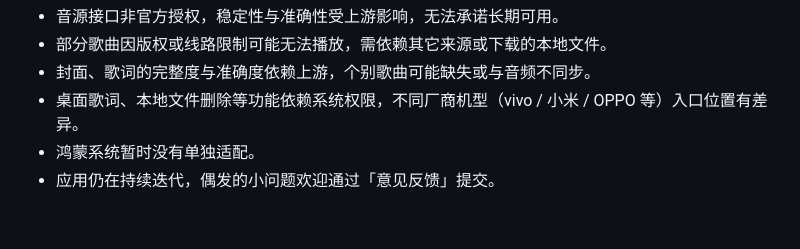
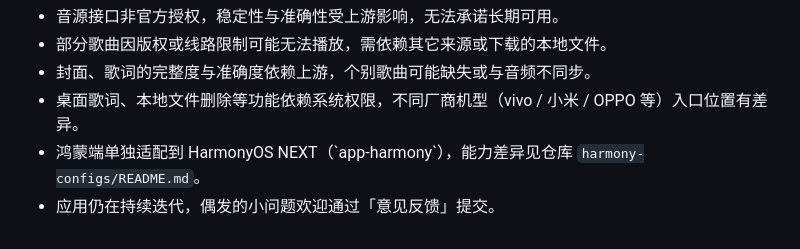
Before and after one commit to barry130/qt-uniappx, a Markdown page: docs/USER_GUIDE.md, the part around the change. Drawn GitHub-style.

Commit message:
docs: 鸿蒙描述更新为已适配 HarmonyOS NEXT

```diff
--- a/docs/USER_GUIDE.md
+++ b/docs/USER_GUIDE.md
@@ -82,7 +82,7 @@
 
 <li>桌面歌词、本地文件删除等功能依赖系统权限，不同厂商机型（vivo / 小米 / OPPO 等）入口位置有差异。</li>
 
-<li>鸿蒙系统暂时没有单独适配。</li>
+<li>鸿蒙端单独适配到 HarmonyOS NEXT（`app-harmony`），能力差异见仓库 <code>harmony-configs/README.md</code>。</li>
 
 <li>应用仍在持续迭代，偶发的小问题欢迎通过「意见反馈」提交。</li>
 
```
